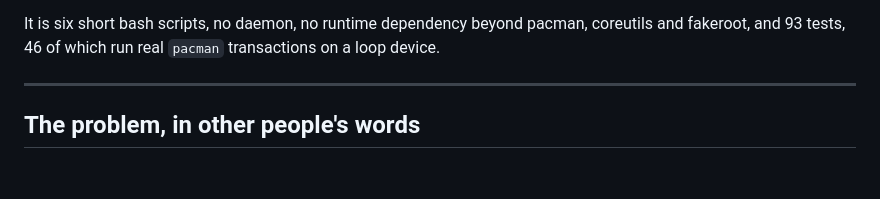
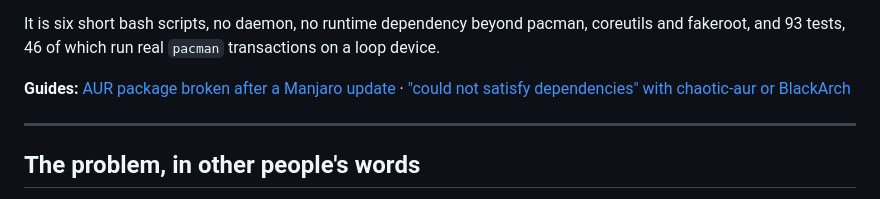
Before and after one commit to doug445/manjaro-safeaur-updater, a Markdown page: README.md, the part around the change. Drawn GitHub-style; blank space fills up the shorter version.

Commit message:
README: link the problem guides on the project site
Co-Authored-By: Claude Opus 5.5 <noreply@anthropic.com>

```diff
--- a/README.md
+++ b/README.md
@@ -16,6 +16,9 @@ lets an AUR PKGBUILD build something other than what you reviewed.
 It is six short bash scripts, no daemon, no runtime dependency beyond pacman,
 coreutils and fakeroot, and 93 tests, 46 of which run real `pacman`
 transactions on a loop device.
+
+**Guides:** [AUR package broken after a Manjaro update](https://doug445.github.io/manjaro-safeaur-updater/aur-package-broken-after-manjaro-update/) ·
+["could not satisfy dependencies" with chaotic-aur or BlackArch](https://doug445.github.io/manjaro-safeaur-updater/manjaro-partial-upgrade-could-not-satisfy-dependencies/)
 
 ---
 
```
